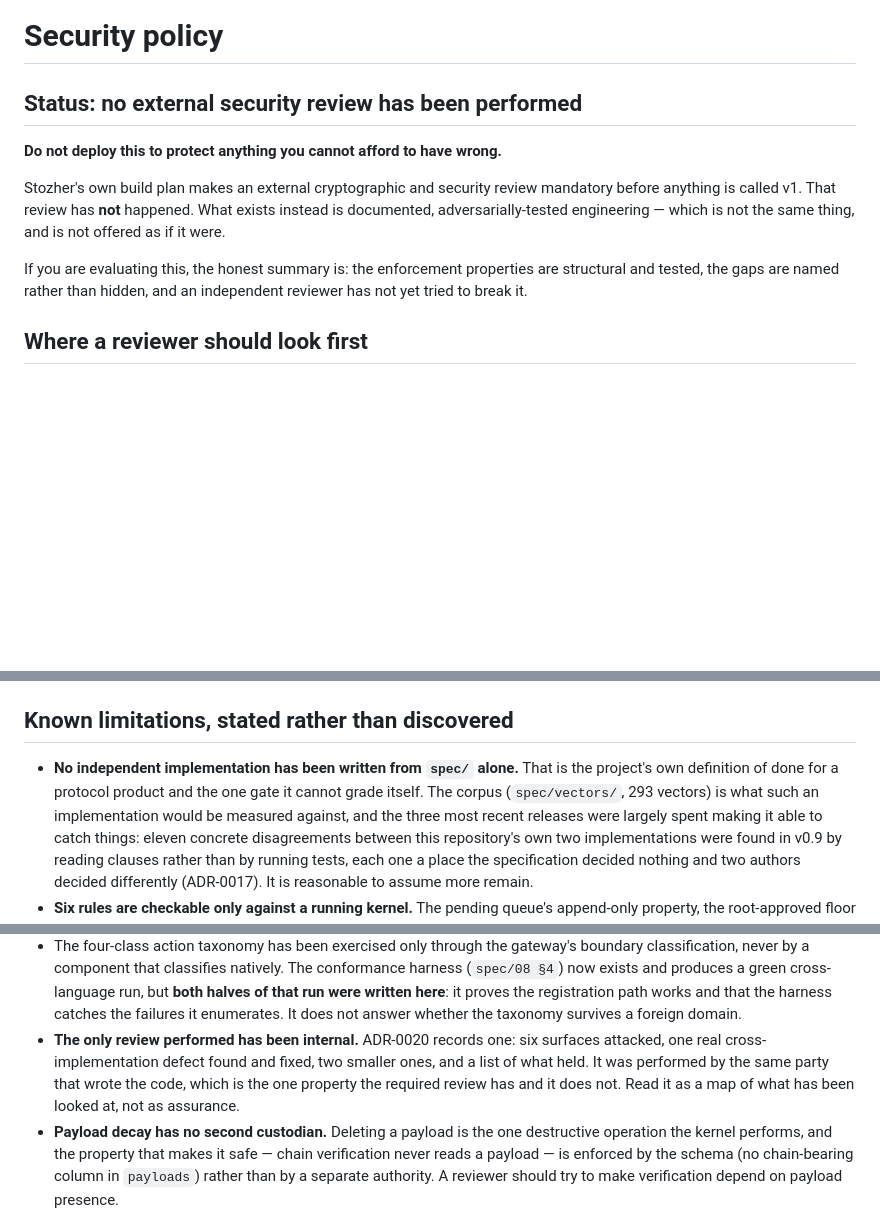
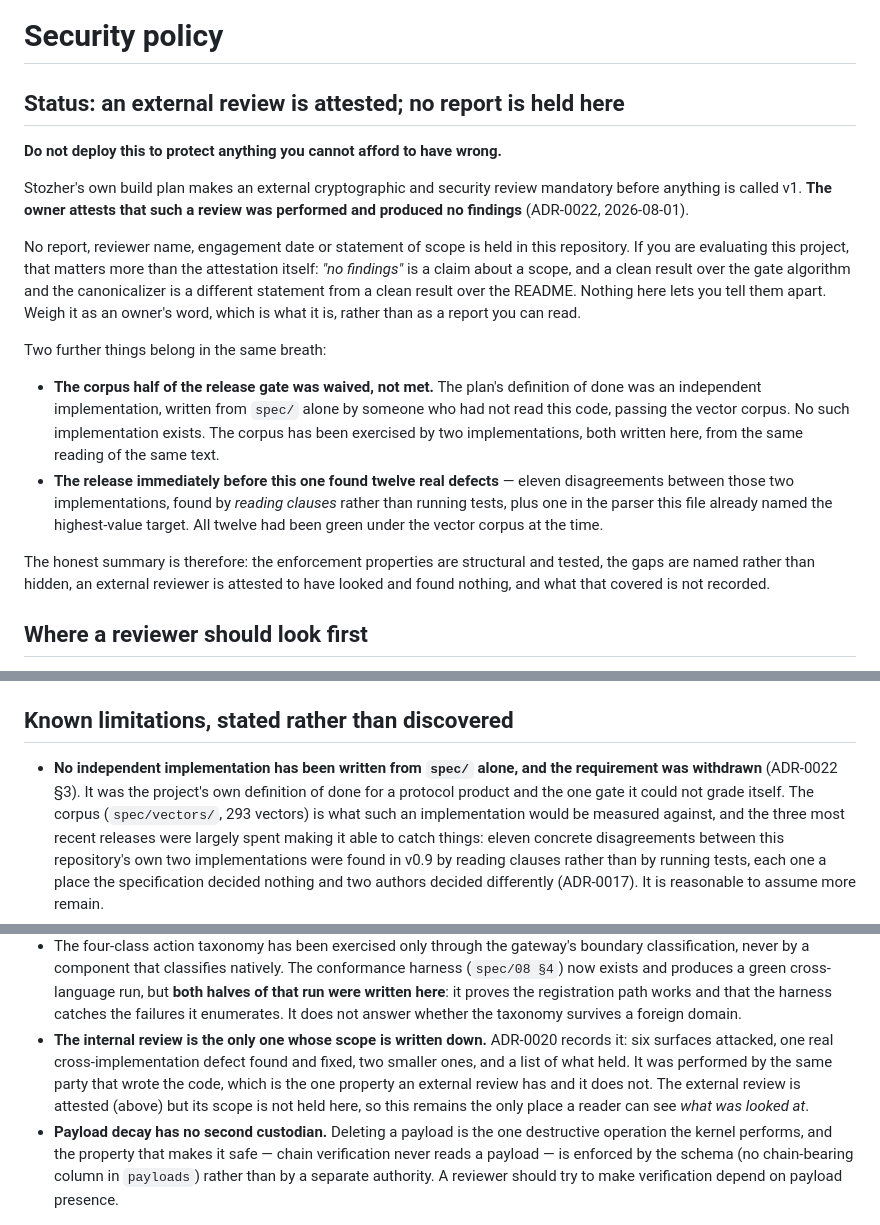
Before and after one commit to escapeboy/stozher, a Markdown page: SECURITY.md, 3 parts joined by grey strips. Drawn GitHub-style; blank space fills up the shorter version.

```diff
--- a/SECURITY.md
+++ b/SECURITY.md
@@ -1,16 +1,33 @@
 # Security policy
 
-## Status: no external security review has been performed
+## Status: an external review is attested; no report is held here
 
 **Do not deploy this to protect anything you cannot afford to have wrong.**
 
 Stozher's own build plan makes an external cryptographic and security review mandatory before
-anything is called v1. That review has **not** happened. What exists instead is documented,
-adversarially-tested engineering — which is not the same thing, and is not offered as if it were.
+anything is called v1. **The owner attests that such a review was performed and produced no
+findings** (ADR-0022, 2026-08-01).
 
-If you are evaluating this, the honest summary is: the enforcement properties are structural and
-tested, the gaps are named rather than hidden, and an independent reviewer has not yet tried to break
-it.
+No report, reviewer name, engagement date or statement of scope is held in this repository. If you
+are evaluating this project, that matters more than the attestation itself: *"no findings"* is a
+claim about a scope, and a clean result over the gate algorithm and the canonicalizer is a different
+statement from a clean result over the README. Nothing here lets you tell them apart. Weigh it as an
+owner's word, which is what it is, rather than as a report you can read.
+
+Two further things belong in the same breath:
+
+- **The corpus half of the release gate was waived, not met.** The plan's definition of done was an
+  independent implementation, written from `spec/` alone by someone who had not read this code,
+  passing the vector corpus. No such implementation exists. The corpus has been exercised by two
+  implementations, both written here, from the same reading of the same text.
+- **The release immediately before this one found twelve real defects** — eleven disagreements
+  between those two implementations, found by *reading clauses* rather than running tests, plus one
+  in the parser this file already named the highest-value target. All twelve had been green under the
+  vector corpus at the time.
+
+The honest summary is therefore: the enforcement properties are structural and tested, the gaps are
+named rather than hidden, an external reviewer is attested to have looked and found nothing, and what
+that covered is not recorded.
 
 ## Where a reviewer should look first
 
@@ -49,8 +66,9 @@ that starts from a map is worth more than one that starts from a README.
 
 ## Known limitations, stated rather than discovered
 
-- **No independent implementation has been written from `spec/` alone.** That is the project's own
-  definition of done for a protocol product and the one gate it cannot grade itself. The corpus
+- **No independent implementation has been written from `spec/` alone, and the requirement was
+  withdrawn** (ADR-0022 §3). It was the project's own definition of done for a protocol product and
+  the one gate it could not grade itself. The corpus
   (`spec/vectors/`, 293 vectors) is what such an implementation would be measured against, and the
   three most recent releases were largely spent making it able to catch things: eleven concrete
   disagreements between this repository's own two implementations were found in v0.9 by reading
@@ -72,10 +90,11 @@ that starts from a map is worth more than one that starts from a README.
   (`spec/08 §4`) now exists and produces a green cross-language run, but **both halves of that run
   were written here**: it proves the registration path works and that the harness catches the
   failures it enumerates. It does not answer whether the taxonomy survives a foreign domain.
-- **The only review performed has been internal.** ADR-0020 records one: six surfaces attacked, one
-  real cross-implementation defect found and fixed, two smaller ones, and a list of what held. It was
-  performed by the same party that wrote the code, which is the one property the required review has
-  and it does not. Read it as a map of what has been looked at, not as assurance.
+- **The internal review is the only one whose scope is written down.** ADR-0020 records it: six
+  surfaces attacked, one real cross-implementation defect found and fixed, two smaller ones, and a
+  list of what held. It was performed by the same party that wrote the code, which is the one
+  property an external review has and it does not. The external review is attested (above) but its
+  scope is not held here, so this remains the only place a reader can see *what was looked at*.
 - **Payload decay has no second custodian.** Deleting a payload is the one destructive operation the
   kernel performs, and the property that makes it safe — chain verification never reads a payload —
   is enforced by the schema (no chain-bearing column in `payloads`) rather than by a separate
```
Also changed, not shown: docs/adr/ADR-0021-v09-outcomes.md (+9 -2 lines), docs/adr/ADR-0022-closing-v09.md (added, +104 -0 lines).
